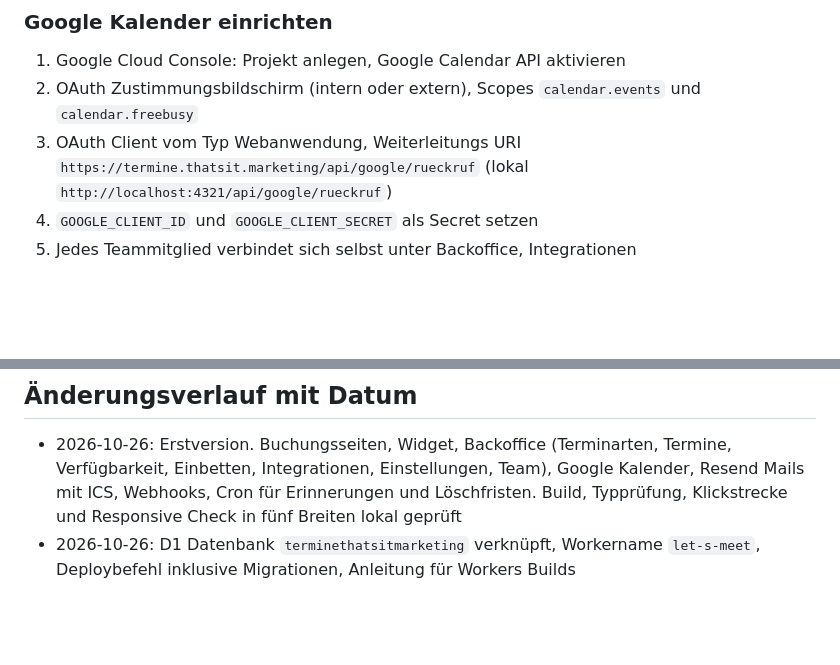
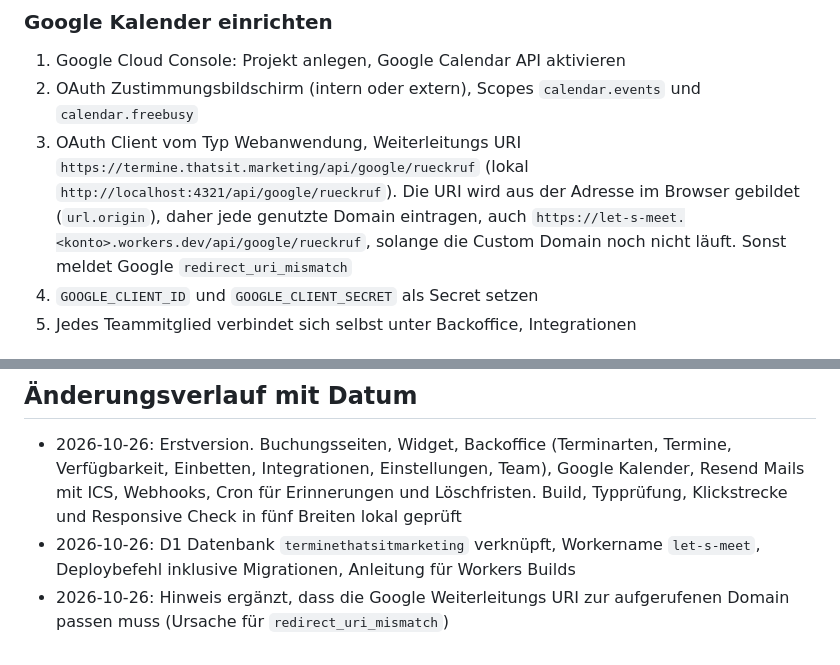
Before and after one commit to Thatsitmarketing/Let-s-Meet, a Markdown page: CLAUDE.md, 2 parts joined by grey strips. GitHub-like rendering; blank space fills up the shorter version.

Commit message:
CLAUDE.md: Hinweis zur Google Weiterleitungs URI je Domain
Co-Authored-By: Claude Opus 5.5 <noreply@anthropic.com>
Claude-Session: https://claude.ai/code/session_019uYZw45GQMGypiQMTW1PBw

```diff
--- a/CLAUDE.md
+++ b/CLAUDE.md
@@ -53,7 +53,7 @@ Ein Pages Projekt funktioniert mit diesem Setup nicht (liefert 404), weil der As
 
 1. Google Cloud Console: Projekt anlegen, Google Calendar API aktivieren
 2. OAuth Zustimmungsbildschirm (intern oder extern), Scopes `calendar.events` und `calendar.freebusy`
-3. OAuth Client vom Typ Webanwendung, Weiterleitungs URI `https://termine.thatsit.marketing/api/google/rueckruf` (lokal `http://localhost:4321/api/google/rueckruf`)
+3. OAuth Client vom Typ Webanwendung, Weiterleitungs URI `https://termine.thatsit.marketing/api/google/rueckruf` (lokal `http://localhost:4321/api/google/rueckruf`). Die URI wird aus der Adresse im Browser gebildet (`url.origin`), daher jede genutzte Domain eintragen, auch `https://let-s-meet.<konto>.workers.dev/api/google/rueckruf`, solange die Custom Domain noch nicht läuft. Sonst meldet Google `redirect_uri_mismatch`
 4. `GOOGLE_CLIENT_ID` und `GOOGLE_CLIENT_SECRET` als Secret setzen
 5. Jedes Teammitglied verbindet sich selbst unter Backoffice, Integrationen
 
@@ -176,3 +176,4 @@ Datenbank: `migrations/0001_grundschema.sql` mit den Tabellen `nutzer`, `termina
 
 * 2026-10-26: Erstversion. Buchungsseiten, Widget, Backoffice (Terminarten, Termine, Verfügbarkeit, Einbetten, Integrationen, Einstellungen, Team), Google Kalender, Resend Mails mit ICS, Webhooks, Cron für Erinnerungen und Löschfristen. Build, Typprüfung, Klickstrecke und Responsive Check in fünf Breiten lokal geprüft
 * 2026-10-26: D1 Datenbank `terminethatsitmarketing` verknüpft, Workername `let-s-meet`, Deploybefehl inklusive Migrationen, Anleitung für Workers Builds
+* 2026-10-26: Hinweis ergänzt, dass die Google Weiterleitungs URI zur aufgerufenen Domain passen muss (Ursache für `redirect_uri_mismatch`)
```
